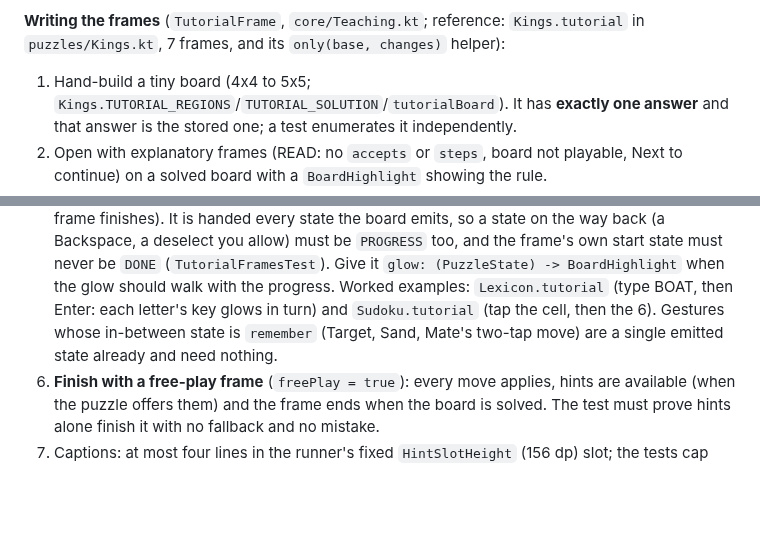
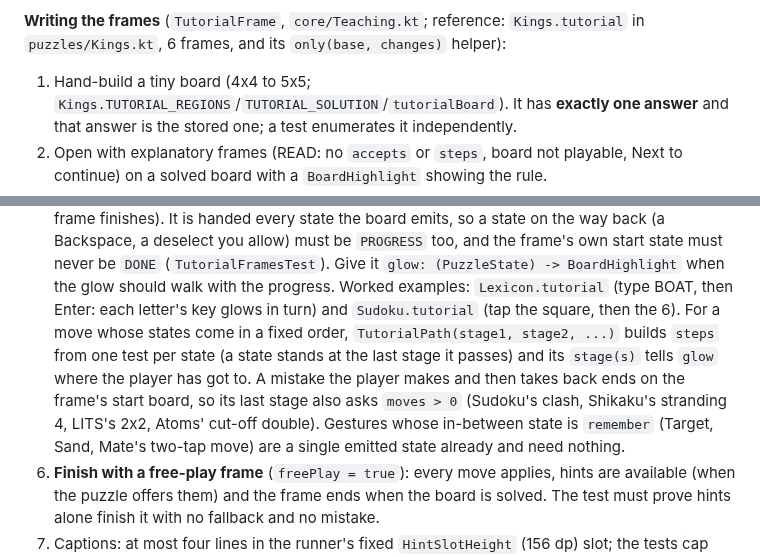
Before and after one commit to joebywan/daybook, a Markdown page: docs/PUZZLE_STANDARDS.md, 2 parts joined by grey strips. GitHub-like rendering; blank space fills up the shorter version.

Commit message:
Docs: the grid and digit-pad walkthroughs, TutorialPath

```diff
--- a/docs/PUZZLE_STANDARDS.md
+++ b/docs/PUZZLE_STANDARDS.md
@@ -394,7 +394,7 @@ Interactive, played on the puzzle's real `Board` by `ui/tutorial/TutorialRunner.
   as Play); on a move frame its place is kept but empty. Back lands on the previous frame's start state.
 
 **Writing the frames** (`TutorialFrame`, `core/Teaching.kt`; reference: `Kings.tutorial` in `puzzles/Kings.kt`,
-7 frames, and its `only(base, changes)` helper):
+6 frames, and its `only(base, changes)` helper):
 
 1. Hand-build a tiny board (4x4 to 5x5; `Kings.TUTORIAL_REGIONS`/`TUTORIAL_SOLUTION`/`tutorialBoard`). It has
    **exactly one answer** and that answer is the stored one; a test enumerates it independently.
@@ -413,7 +413,10 @@ Interactive, played on the puzzle's real `Board` by `ui/tutorial/TutorialRunner.
    `PROGRESS` too, and the frame's own start state must never be `DONE` (`TutorialFramesTest`). Give it
    `glow: (PuzzleState) -> BoardHighlight` when the glow should walk with the progress. Worked examples:
    `Lexicon.tutorial` (type BOAT, then Enter: each letter's key glows in turn) and `Sudoku.tutorial` (tap the
-   cell, then the 6). Gestures whose in-between state is `remember` (Target, Sand, Mate's two-tap move) are a
+   square, then the 6). For a move whose states come in a fixed order, `TutorialPath(stage1, stage2, ...)` builds
+   `steps` from one test per state (a state stands at the last stage it passes) and its `stage(s)` tells `glow` where
+   the player has got to. A mistake the player makes and then takes back ends on the frame's start board, so its last
+   stage also asks `moves > 0` (Sudoku's clash, Shikaku's stranding 4, LITS's 2x2, Atoms' cut-off double). Gestures whose in-between state is `remember` (Target, Sand, Mate's two-tap move) are a
    single emitted state already and need nothing.
 6. **Finish with a free-play frame** (`freePlay = true`): every move applies, hints are available (when the puzzle
    offers them) and the frame ends when the board is solved. The test must prove hints alone finish it with no
```
Also changed, not shown: docs/TEACHING.md (+1 -1 lines), docs/TODO.md (+6 -3 lines).
